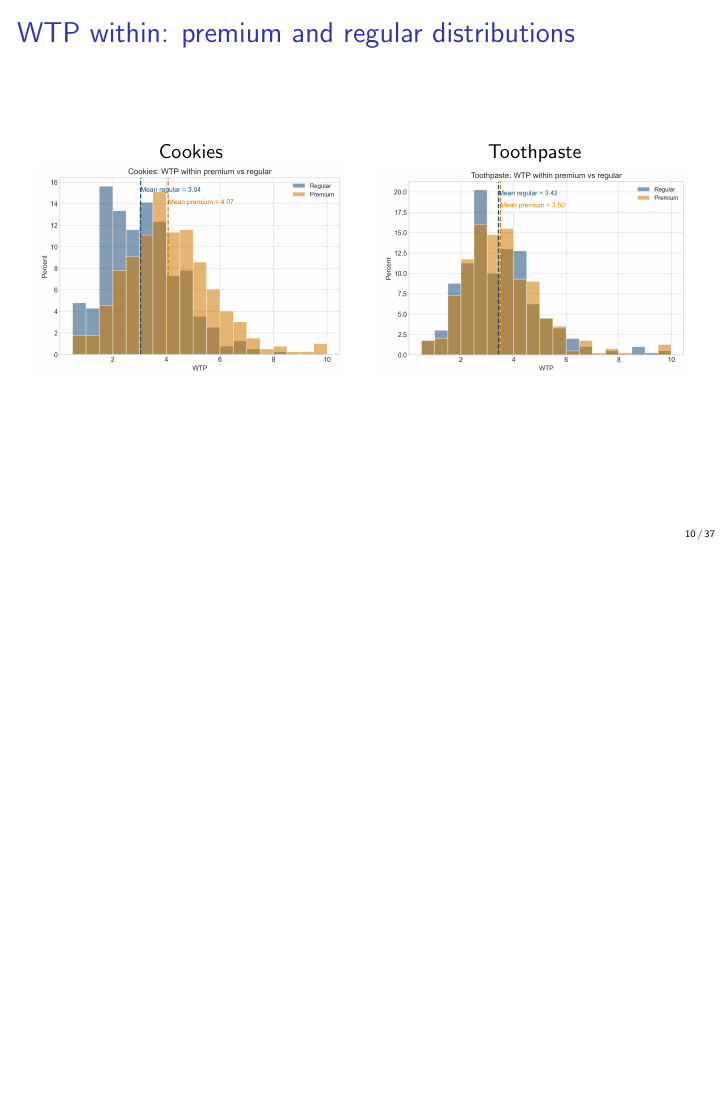
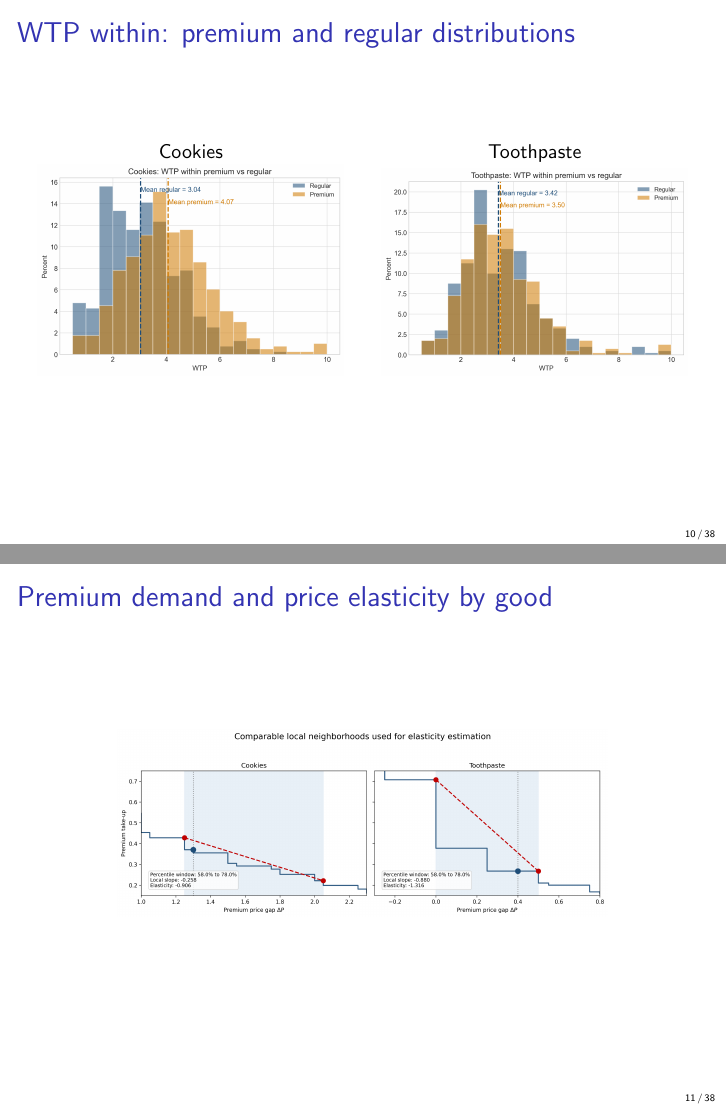
Before and after one commit to aamelio/Cookie_andrea, LaTeX slides (main.tex): page 10 of 37 before the commit and pages 10 and 11 of 38 after it, the two joined at a grey line, the shorter picture padded with empty space. Compiled offline with pdfLaTeX.

Commit message:
Quick commit

```diff
--- a/main.tex
+++ b/main.tex
@@ -117,6 +117,12 @@
     \column{0.5\textwidth}\centering Toothpaste\\[2pt]
     \includegraphics[width=\textwidth]{figures/wtp_within_toothpaste_distribution.png}
   \end{columns}
+\end{frame}
+
+\begin{frame}{Premium demand and price elasticity by good}
+  \begin{center}
+    \includegraphics[width=0.8\textwidth]{figures/wtp_within_cookies_tooth_local_elasticity.png}
+  \end{center}
 \end{frame}
 
 \section{WTA}
```
Also changed, not shown: figures/wtp_within_cookies_tooth_local_elasticity.png (added).
